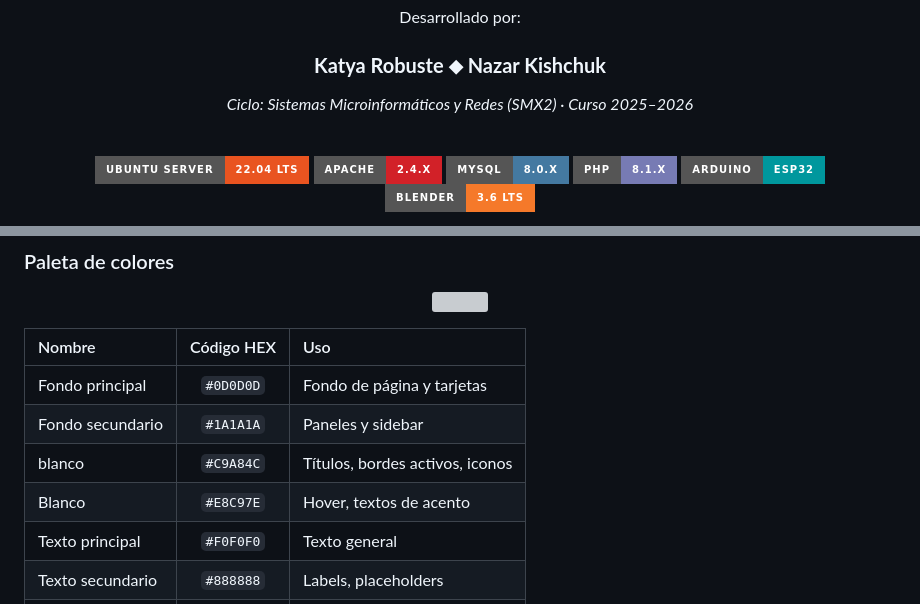
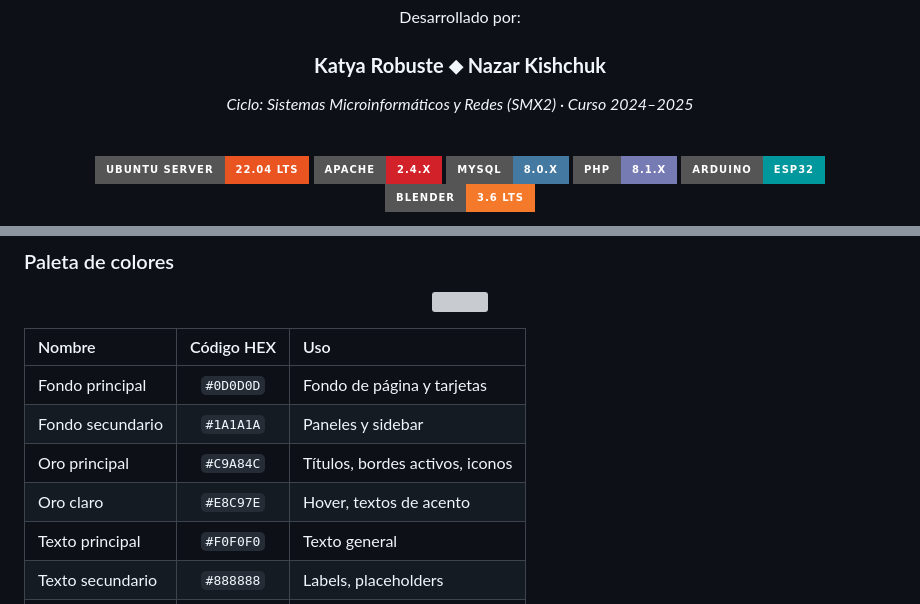
Before and after one commit to katyarobuste08/SMX2_LuxurySLL, a Markdown page: README.md, 2 parts joined by grey strips. GitHub-like rendering; folded sections open; badges without logos; grey boxes are pictures that could not be loaded.

```diff
--- a/README.md
+++ b/README.md
@@ -6,7 +6,7 @@
   <br>
   <p>Desarrollado por:</p>
   <h3><strong>Katya Robuste</strong> ⬥ <strong>Nazar Kishchuk</strong></h3>
-  <p><em>Ciclo: Sistemas Microinformáticos y Redes (SMX2) · Curso 2025–2026</em></p>
+  <p><em>Ciclo: Sistemas Microinformáticos y Redes (SMX2) · Curso 2024–2025</em></p>
   <br>
 
   ![Ubuntu](https://img.shields.io/badge/Ubuntu_Server-22.04_LTS-E95420?style=for-the-badge&logo=ubuntu&logoColor=white)
@@ -487,8 +539,8 @@ El dashboard sigue una estética **"Dark Gold"**: fondos oscuros profundos con a
 | :--- | :---: | :--- |
 | Fondo principal | `#0D0D0D` | Fondo de página y tarjetas |
 | Fondo secundario | `#1A1A1A` | Paneles y sidebar |
-| blanco | `#C9A84C` | Títulos, bordes activos, iconos |
-| Blanco | `#E8C97E` | Hover, textos de acento |
+| Oro principal | `#C9A84C` | Títulos, bordes activos, iconos |
+| Oro claro | `#E8C97E` | Hover, textos de acento |
 | Texto principal | `#F0F0F0` | Texto general |
 | Texto secundario | `#888888` | Labels, placeholders |
 | Alerta / Error | `#E05A5A` | Mensajes de error |
```
Also changed, not shown: other parts of README.md (+151 -36 lines).
